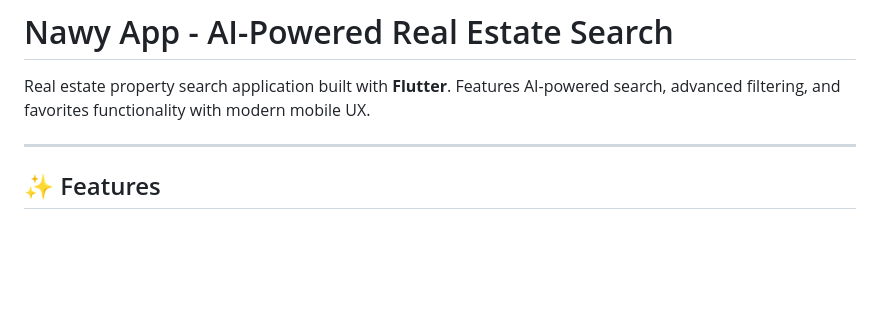
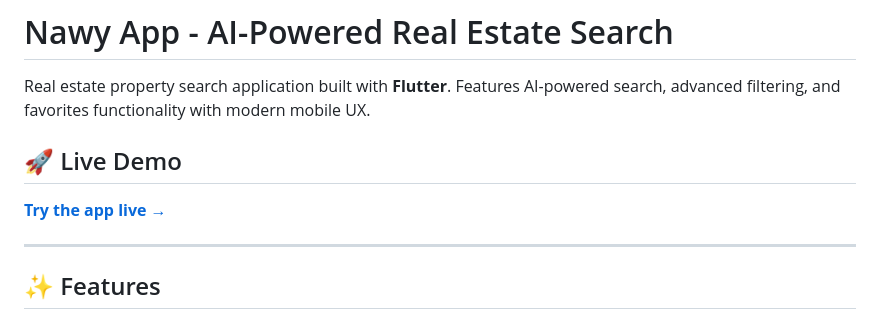
Before and after one commit to ISL270/nawy-ai-flutter-app, a Markdown page: README.md, the part around the change. Drawn GitHub-style; blank space fills up the shorter version.

Commit message:
Add live demo URL to README
- Added prominent live demo link to deployed app
- App now accessible at https://isl270.github.io/nawy-ai-flutter-app/
- Features full Firebase AI functionality with secure GitHub Secrets

```diff
--- a/README.md
+++ b/README.md
@@ -29,6 +29,9 @@
 # Nawy App - AI-Powered Real Estate Search
 
 Real estate property search application built with **Flutter**. Features AI-powered search, advanced filtering, and favorites functionality with modern mobile UX.
+
+## 🚀 Live Demo
+**[Try the app live →](https://isl270.github.io/nawy-ai-flutter-app/)**
 
 ---
 
```
